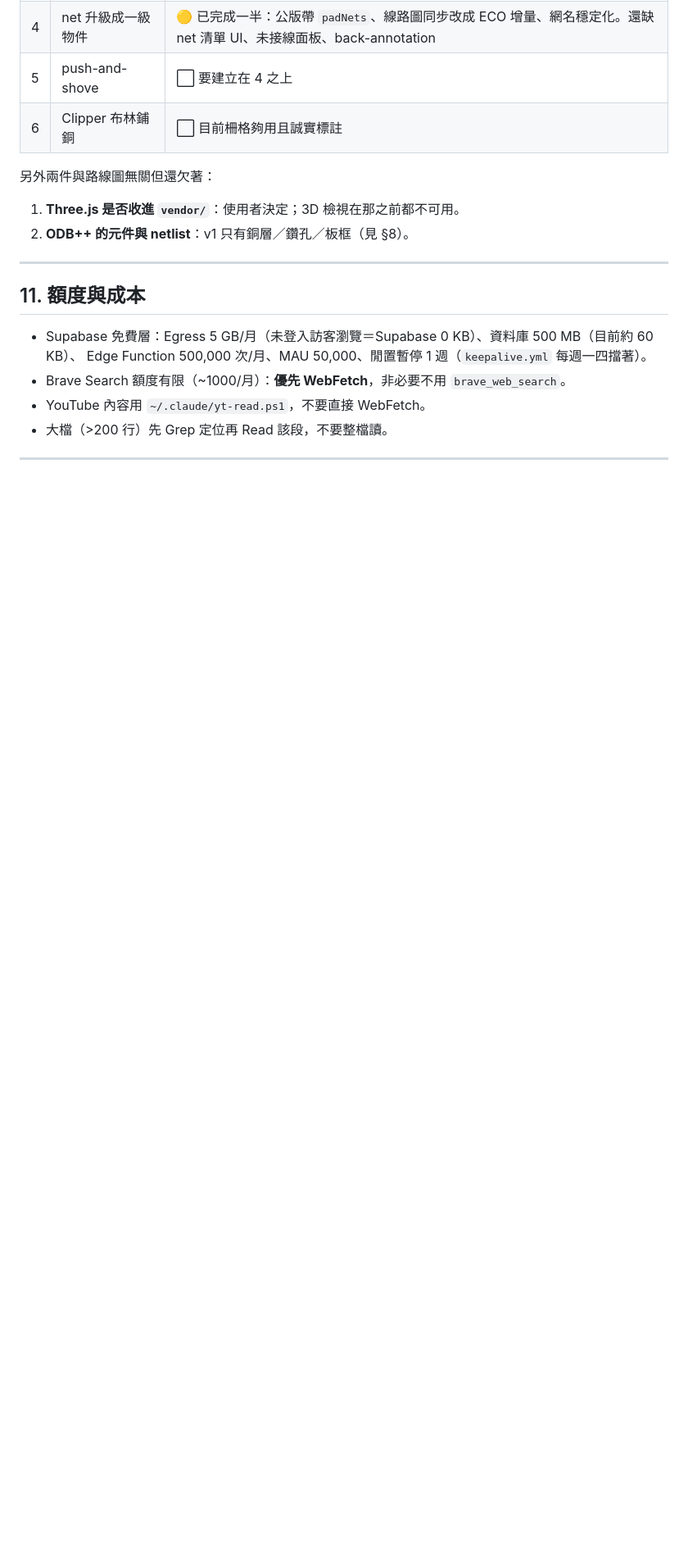
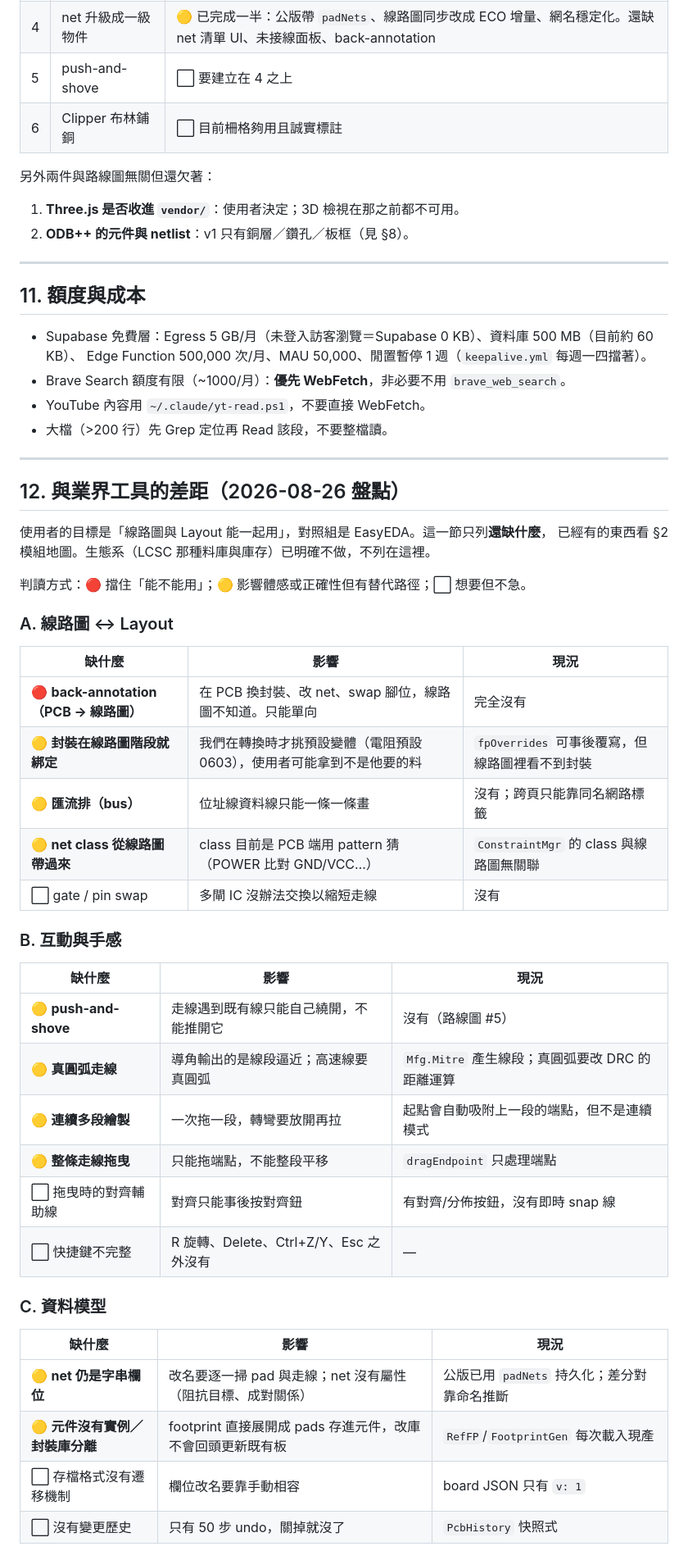
Before and after one commit to BarryChen1003/voltsketch, a Markdown page: NEW-SESSION.md, the part around one of its changes. Shown at 82% size. Drawn GitHub-style; blank space fills up the shorter version.

```diff
--- a/NEW-SESSION.md
+++ b/NEW-SESSION.md
@@ -321,3 +321,40 @@ repo 是**公開**的，所以「還沒修好的問題清單」不能進 git：
 
 ---
 
+## 12. 與業界工具的差距（2026-08-26 盤點）
+
+使用者的目標是「線路圖與 Layout 能一起用」，對照組是 EasyEDA。這一節只列**還缺什麼**，
+已經有的東西看 §2 模組地圖。生態系（LCSC 那種料庫與庫存）已明確不做，不列在這裡。
+
+判讀方式：🔴 擋住「能不能用」；🟡 影響體感或正確性但有替代路徑；⬜ 想要但不急。
+
+### A. 線路圖 ↔ Layout
+
+| 缺什麼 | 影響 | 現況 |
+|---|---|---|
+| 🔴 **back-annotation（PCB → 線路圖）** | 在 PCB 換封裝、改 net、swap 腳位，線路圖不知道。只能單向 | 完全沒有 |
+| 🟡 **封裝在線路圖階段就綁定** | 我們在轉換時才挑預設變體（電阻預設 0603），使用者可能拿到不是他要的料 | `fpOverrides` 可事後覆寫，但線路圖裡看不到封裝 |
+| 🟡 **匯流排（bus）** | 位址線資料線只能一條一條畫 | 沒有；跨頁只能靠同名網路標籤 |
+| 🟡 **net class 從線路圖帶過來** | class 目前是 PCB 端用 pattern 猜（POWER 比對 GND/VCC…） | `ConstraintMgr` 的 class 與線路圖無關聯 |
+| ⬜ gate / pin swap | 多閘 IC 沒辦法交換以縮短走線 | 沒有 |
+
+### B. 互動與手感
+
+| 缺什麼 | 影響 | 現況 |
+|---|---|---|
+| 🟡 **push-and-shove** | 走線遇到既有線只能自己繞開，不能推開它 | 沒有（路線圖 #5） |
+| 🟡 **真圓弧走線** | 導角輸出的是線段逼近；高速線要真圓弧 | `Mfg.Mitre` 產生線段；真圓弧要改 DRC 的距離運算 |
+| 🟡 **連續多段繪製** | 一次拖一段，轉彎要放開再拉 | 起點會自動吸附上一段的端點，但不是連續模式 |
+| 🟡 **整條走線拖曳** | 只能拖端點，不能整段平移 | `dragEndpoint` 只處理端點 |
+| ⬜ 拖曳時的對齊輔助線 | 對齊只能事後按對齊鈕 | 有對齊/分佈按鈕，沒有即時 snap 線 |
+| ⬜ 快捷鍵不完整 | R 旋轉、Delete、Ctrl+Z/Y、Esc 之外沒有 | — |
+
+### C. 資料模型
+
+| 缺什麼 | 影響 | 現況 |
+|---|---|---|
+| 🟡 **net 仍是字串欄位** | 改名要逐一掃 pad 與走線；net 沒有屬性（阻抗目標、成對關係） | 公版已用 `padNets` 持久化；差分對靠命名推斷 |
+| 🟡 **元件沒有實例／封裝庫分離** | footprint 直接展開成 pads 存進元件，改庫不會回頭更新既有板 | `RefFP`/`FootprintGen` 每次載入現產 |
+| ⬜ 存檔格式沒有遷移機制 | 欄位改名要靠手動相容 | board JSON 只有 `v: 1` |
+| ⬜ 沒有變更歷史 | 只有 50 步 undo，關掉就沒了 | `PcbHistory` 快照式 |
+
```
Also changed, not shown: other parts of NEW-SESSION.md (+28 -0 lines).
